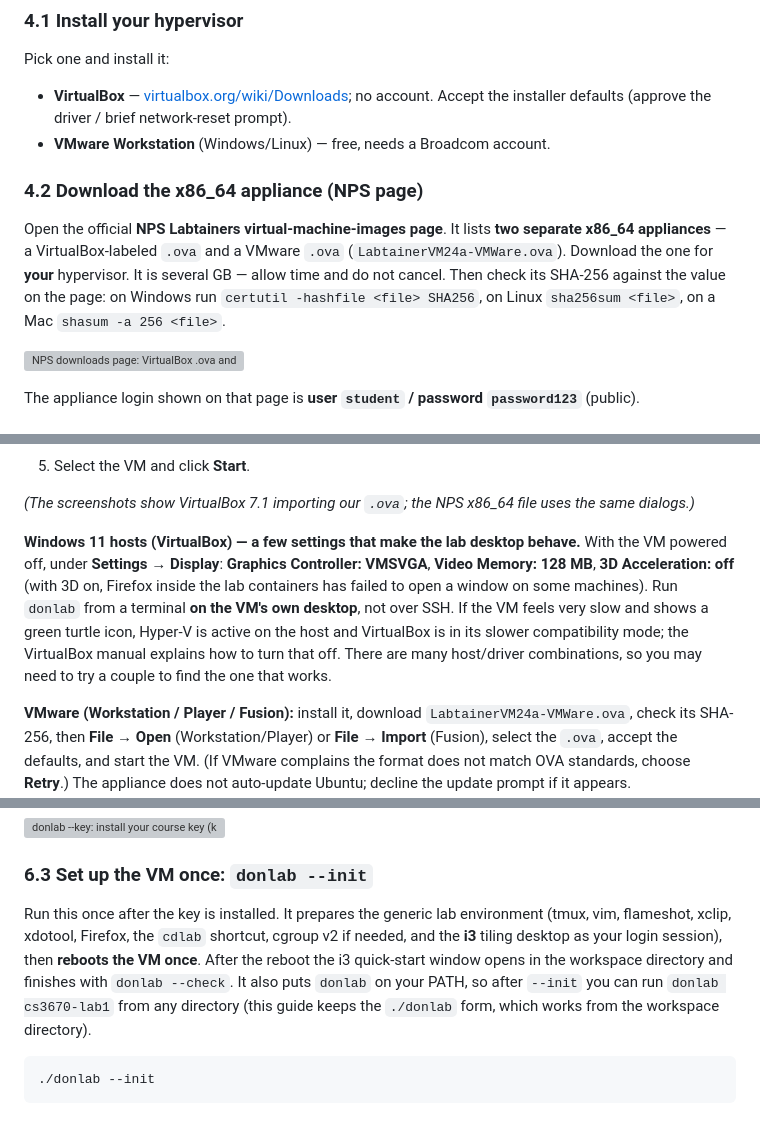
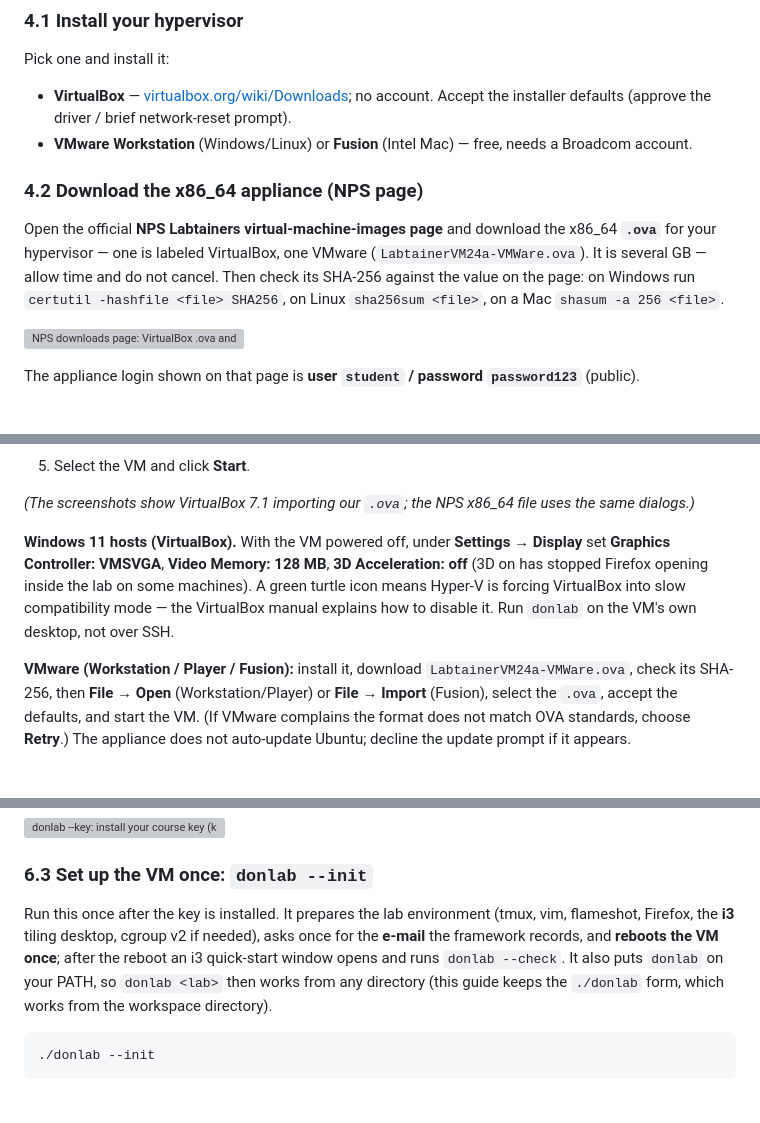
Before and after one commit to spencer-dollahite/imodule, a Markdown page: README.md, 3 parts joined by grey strips. Rendered like a GitHub page; blank space fills up the shorter version; grey boxes are pictures that could not be loaded.

````diff
--- a/README.md
+++ b/README.md
@@ -111,15 +105,15 @@ Pick one and install it:
 
 - **VirtualBox** — [virtualbox.org/wiki/Downloads](https://www.virtualbox.org/wiki/Downloads);
   no account. Accept the installer defaults (approve the driver / brief network-reset prompt).
-- **VMware Workstation** (Windows/Linux) — free, needs a Broadcom account.
+- **VMware Workstation** (Windows/Linux) or **Fusion** (Intel Mac) — free, needs a Broadcom account.
 
 ### 4.2 Download the x86_64 appliance (NPS page)
 
-Open the official **NPS Labtainers virtual-machine-images page**. It lists **two separate x86_64
-appliances** — a VirtualBox-labeled `.ova` and a VMware `.ova` (`LabtainerVM24a-VMWare.ova`).
-Download the one for **your** hypervisor. It is several GB — allow time and do not cancel. Then
-check its SHA-256 against the value on the page: on Windows run `certutil -hashfile <file> SHA256`,
-on Linux `sha256sum <file>`, on a Mac `shasum -a 256 <file>`.
+Open the official **NPS Labtainers virtual-machine-images page** and download the x86_64 **`.ova`**
+for your hypervisor — one is labeled VirtualBox, one VMware (`LabtainerVM24a-VMWare.ova`). It is
+several GB — allow time and do not cancel. Then check its SHA-256 against the value on the page: on
+Windows run `certutil -hashfile <file> SHA256`, on Linux `sha256sum <file>`, on a Mac
+`shasum -a 256 <file>`.
 
 ![NPS downloads page: VirtualBox .ova and VMware .ova](tutorial/images/setupA-01b-download.png)
 
@@ -154,14 +148,11 @@ The appliance login shown on that page is **user `student` / password `password1
 *(The screenshots show VirtualBox 7.1 importing our `.ova`; the NPS x86_64 file uses the same
 dialogs.)*
 
-**Windows 11 hosts (VirtualBox) — a few settings that make the lab desktop behave.** With the VM
-powered off, under **Settings → Display**: **Graphics Controller: VMSVGA**, **Video Memory:
-128 MB**, **3D Acceleration: off** (with 3D on, Firefox inside the lab containers has failed to
-open a window on some machines). Run `donlab` from a terminal **on the VM's own desktop**, not
-over SSH. If the VM feels very slow and shows a green turtle icon, Hyper-V is active on the host
-and VirtualBox is in its slower compatibility mode; the VirtualBox manual explains how to turn
-that off. There are many host/driver combinations, so you may need to try a couple to find the
-one that works.
+**Windows 11 hosts (VirtualBox).** With the VM powered off, under **Settings → Display** set
+**Graphics Controller: VMSVGA**, **Video Memory: 128 MB**, **3D Acceleration: off** (3D on has
+stopped Firefox opening inside the lab on some machines). A green turtle icon means Hyper-V is
+forcing VirtualBox into slow compatibility mode — the VirtualBox manual explains how to disable it.
+Run `donlab` on the VM's own desktop, not over SSH.
 
 **VMware (Workstation / Player / Fusion):** install it, download `LabtainerVM24a-VMWare.ova`,
 check its SHA-256, then **File → Open** (Workstation/Player) or **File → Import** (Fusion),
@@ -316,12 +308,12 @@ self-updates.
 
 ### 6.3 Set up the VM once: `donlab --init`
 
-Run this once after the key is installed. It prepares the generic lab environment (tmux, vim,
-flameshot, xclip, xdotool, Firefox, the `cdlab` shortcut, cgroup v2 if needed, and the **i3**
-tiling desktop as your login session), then **reboots the VM once**. After the reboot the i3
-quick-start window opens in the workspace directory and finishes with `donlab --check`. It also
-puts `donlab` on your PATH, so after `--init` you can run `donlab cs3670-lab1` from any directory
-(this guide keeps the `./donlab` form, which works from the workspace directory).
+Run this once after the key is installed. It prepares the lab environment (tmux, vim, flameshot,
+Firefox, the **i3** tiling desktop, cgroup v2 if needed), asks once for the **e-mail** the
+framework records, and **reboots the VM once**; after the reboot an i3 quick-start window opens
+and runs `donlab --check`. It also puts `donlab` on your
+PATH, so `donlab <lab>` then works from any directory (this guide keeps the `./donlab` form, which
+works from the workspace directory).
 
 ```bash
 ./donlab --init
````
Also changed, not shown: other parts of README.md (+45 -49 lines).
